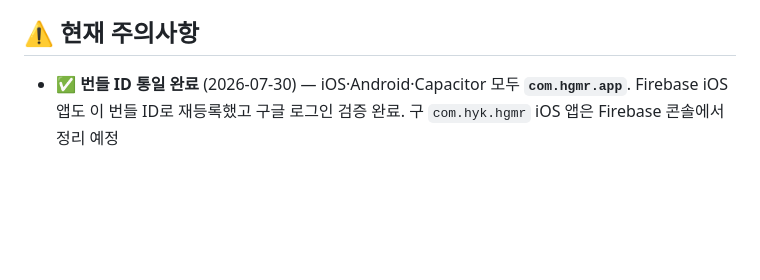
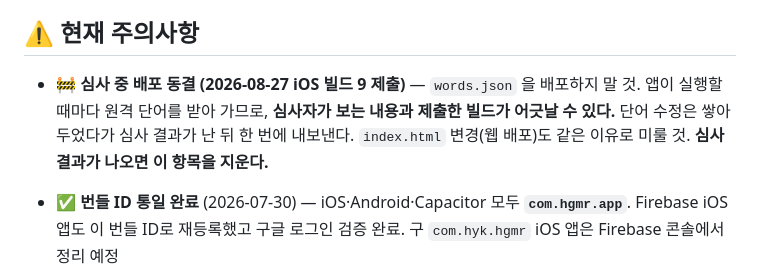
Before and after one commit to hykim0080-jpg/hgmr_mvp, a Markdown page: CLAUDE.md, the part around the change. Rendered like a GitHub page; blank space fills up the shorter version.

Commit message:
docs: iOS 빌드 9 심사 제출 완료 (2026-08-27)
- 체크리스트 0절 전 항목 완료 표시. 재제출·업데이트 때 다시 쓰는
  문서이므로 남겨 둔다
- CLAUDE.md 에 «심사 중 배포 동결» 주의 추가 — words.json 원격 갱신
  때문에 심사자가 보는 내용과 제출 빌드가 어긋날 수 있다.
  결과가 나오면 이 항목을 지운다

```diff
--- a/CLAUDE.md
+++ b/CLAUDE.md
@@ -122,6 +122,8 @@ node tests/clean_test_stats.js --apply           # ⚠️ 테스트가 남긴
 
 ## ⚠️ 현재 주의사항
 
+- 🚧 **심사 중 배포 동결 (2026-08-27 iOS 빌드 9 제출)** — `words.json` 을 배포하지 말 것. 앱이 실행할 때마다 원격 단어를 받아 가므로, **심사자가 보는 내용과 제출한 빌드가 어긋날 수 있다.** 단어 수정은 쌓아 두었다가 심사 결과가 난 뒤 한 번에 내보낸다. `index.html` 변경(웹 배포)도 같은 이유로 미룰 것. **심사 결과가 나오면 이 항목을 지운다.**
+
 - ✅ **번들 ID 통일 완료** (2026-07-30) — iOS·Android·Capacitor 모두 **`com.hgmr.app`**. Firebase iOS 앱도 이 번들 ID로 재등록했고 구글 로그인 검증 완료. 구 `com.hyk.hgmr` iOS 앱은 Firebase 콘솔에서 정리 예정
 - **'❄️ 빙하 키보드'는 비활성** — `usesGlacierKeyboard()`가 `false` 하드코딩. 프로필 설정 시트의 선택 섹션은 **부모 div에 `display:none`이 걸려 이미 숨겨져 있음**(index.html 약 1882줄). 버튼 마크업만 보고 "노출 중"으로 오판하지 말 것. 재활성화하려면 그 `display:none` 제거 + 함수 원복(바로 윗줄 주석)
 - ✅ **`node_modules` git 추적 해제 완료** (2026-08-25 확인 — `git ls-files node_modules` 0건)
```
Also changed, not shown: docs/AppStore_제출_체크리스트.md (+10 -6 lines).
